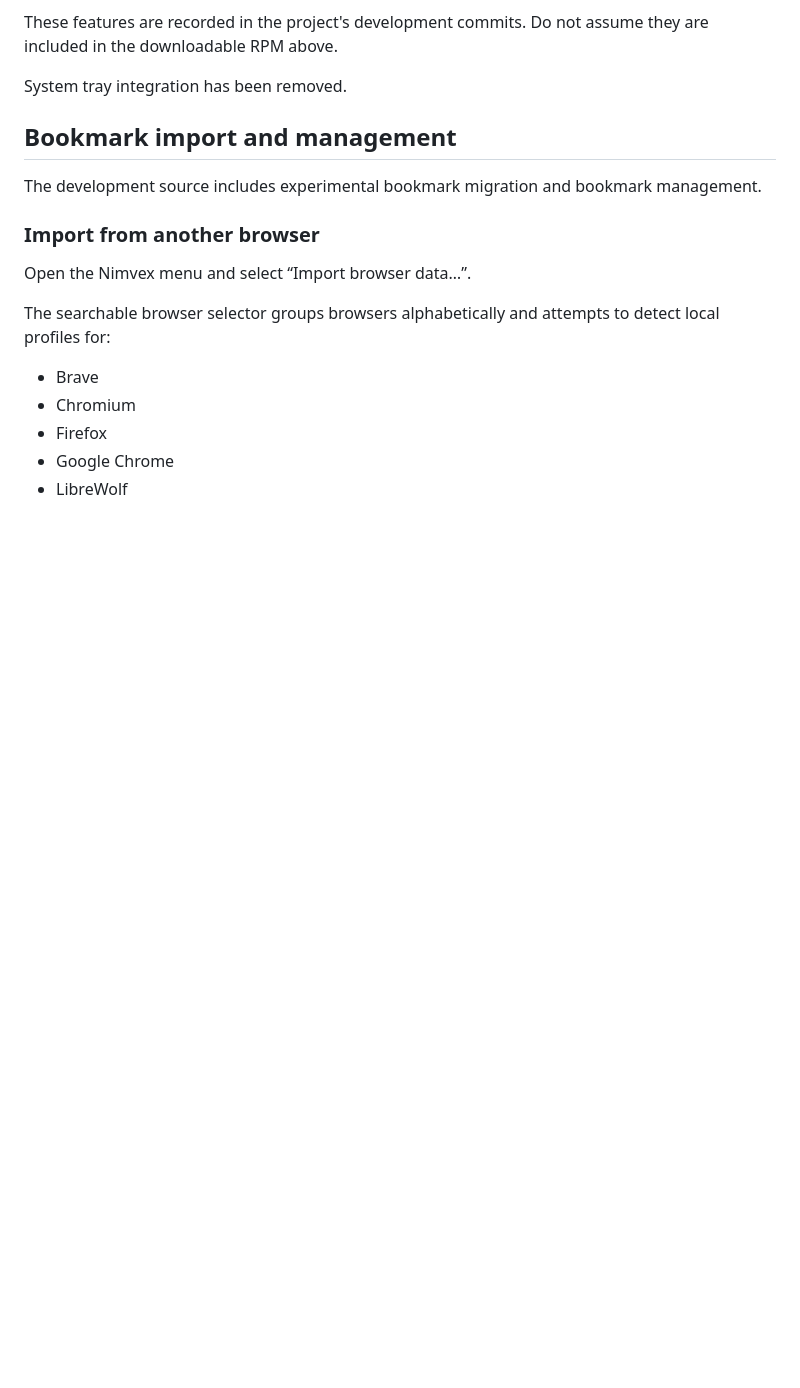
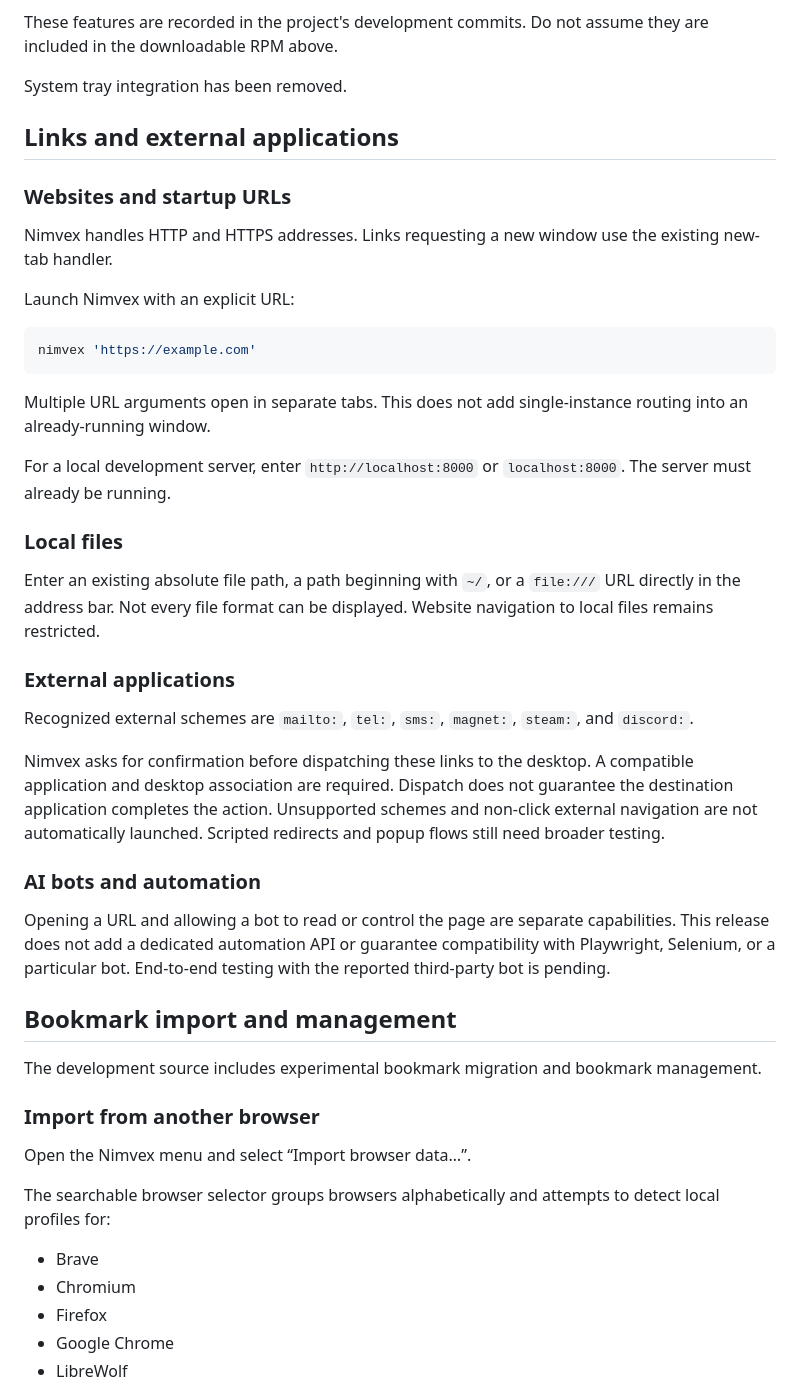
Before and after one commit to HexandRoach/nimvex, a Markdown page: README.md, the part around one of its changes. Drawn GitHub-style; blank space fills up the shorter version.

````diff
--- a/README.md
+++ b/README.md
@@ -33,6 +63,50 @@ Do not assume they are included in the downloadable RPM above.
 System tray integration has been removed.
 
 
+
+## Links and external applications
+
+### Websites and startup URLs
+
+Nimvex handles HTTP and HTTPS addresses. Links requesting a new window
+use the existing new-tab handler.
+
+Launch Nimvex with an explicit URL:
+
+```bash
+nimvex 'https://example.com'
+```
+
+Multiple URL arguments open in separate tabs. This does not add
+single-instance routing into an already-running window.
+
+For a local development server, enter `http://localhost:8000` or
+`localhost:8000`. The server must already be running.
+
+### Local files
+
+Enter an existing absolute file path, a path beginning with `~/`, or a
+`file:///` URL directly in the address bar. Not every file format can be
+displayed. Website navigation to local files remains restricted.
+
+### External applications
+
+Recognized external schemes are `mailto:`, `tel:`, `sms:`, `magnet:`,
+`steam:`, and `discord:`.
+
+Nimvex asks for confirmation before dispatching these links to the
+desktop. A compatible application and desktop association are required.
+Dispatch does not guarantee the destination application completes the
+action. Unsupported schemes and non-click external navigation are not
+automatically launched. Scripted redirects and popup flows still need
+broader testing.
+
+### AI bots and automation
+
+Opening a URL and allowing a bot to read or control the page are separate
+capabilities. This release does not add a dedicated automation API or
+guarantee compatibility with Playwright, Selenium, or a particular bot.
+End-to-end testing with the reported third-party bot is pending.
 
 ## Bookmark import and management
 
````
Also changed, not shown: other parts of README.md (+36 -6 lines).
